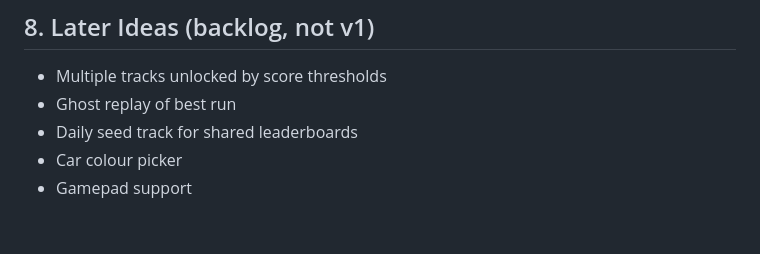
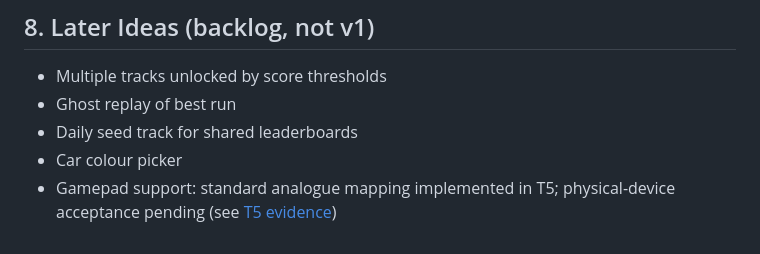
Before and after one commit to louisamurray/drifter, a Markdown page: docs/PLAN.md, the part around the change. GitHub-like rendering.

```diff
--- a/docs/PLAN.md
+++ b/docs/PLAN.md
@@ -287,4 +287,4 @@ The deploy workflow lints, tests and builds on every push to `main` and publishe
 - Ghost replay of best run
 - Daily seed track for shared leaderboards
 - Car colour picker
-- Gamepad support
+- Gamepad support: standard analogue mapping implemented in T5; physical-device acceptance pending (see [T5 evidence](2026-10-19-input-assistance-t5.md))
```
Also changed, not shown: docs/2026-10-19-drift-development-plan.md (+2 -0 lines), docs/2026-10-19-input-assistance-t5.md (added, +35 -0 lines).
